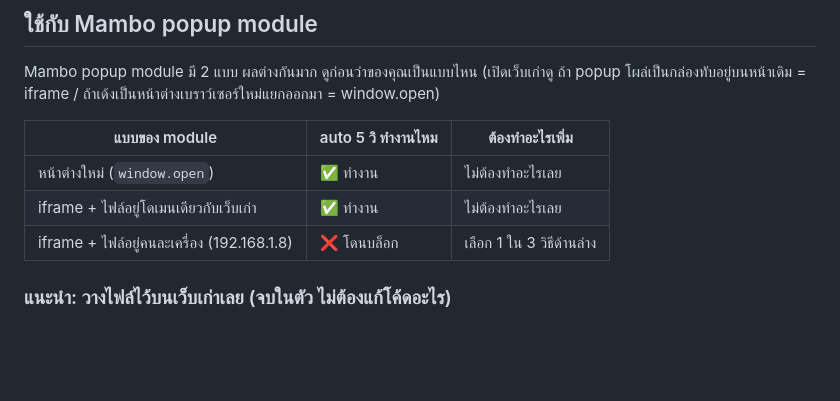
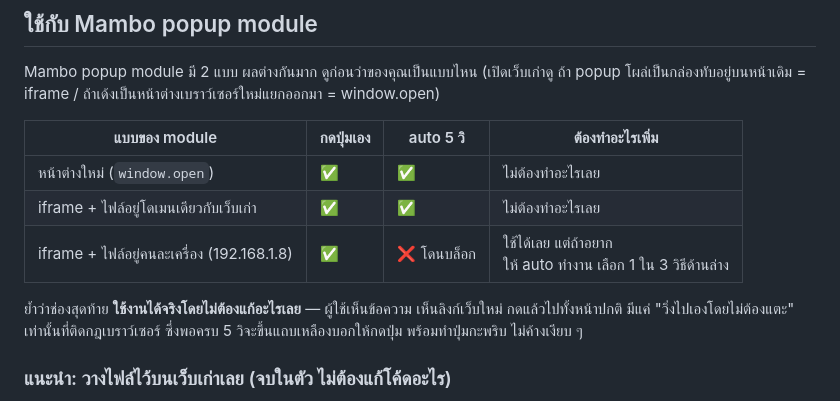
Before and after one commit to piyapongb/guangzhou2026, a Markdown page: redirect/README.md, the part around the change. GitHub-like rendering; blank space fills up the shorter version.

Commit message:
Clarify the notes table for the single-file setup
Co-Authored-By: Claude Opus 5 <noreply@anthropic.com>
Claude-Session: https://claude.ai/code/session_016WVJvL7fHtvWHSX4Ef5VRs

```diff
--- a/redirect/README.md
+++ b/redirect/README.md
@@ -19,11 +19,16 @@ Mambo popup module มี 2 แบบ ผลต่างกันมาก ด
 (เปิดเว็บเก่าดู ถ้า popup โผล่เป็นกล่องทับอยู่บนหน้าเดิม = iframe /
 ถ้าเด้งเป็นหน้าต่างเบราว์เซอร์ใหม่แยกออกมา = window.open)
 
-| แบบของ module | auto 5 วิ ทำงานไหม | ต้องทำอะไรเพิ่ม |
-| --- | --- | --- |
-| หน้าต่างใหม่ (`window.open`) | ✅ ทำงาน | ไม่ต้องทำอะไรเลย |
-| iframe + ไฟล์อยู่โดเมนเดียวกับเว็บเก่า | ✅ ทำงาน | ไม่ต้องทำอะไรเลย |
-| iframe + ไฟล์อยู่คนละเครื่อง (192.168.1.8) | ❌ โดนบล็อก | เลือก 1 ใน 3 วิธีด้านล่าง |
+| แบบของ module | กดปุ่มเอง | auto 5 วิ | ต้องทำอะไรเพิ่ม |
+| --- | --- | --- | --- |
+| หน้าต่างใหม่ (`window.open`) | ✅ | ✅ | ไม่ต้องทำอะไรเลย |
+| iframe + ไฟล์อยู่โดเมนเดียวกับเว็บเก่า | ✅ | ✅ | ไม่ต้องทำอะไรเลย |
+| iframe + ไฟล์อยู่คนละเครื่อง (192.168.1.8) | ✅ | ❌ โดนบล็อก | ใช้ได้เลย แต่ถ้าอยาก<br>ให้ auto ทำงาน เลือก 1 ใน 3 วิธีด้านล่าง |
+
+ย้ำว่าช่องสุดท้าย **ใช้งานได้จริงโดยไม่ต้องแก้อะไรเลย** — ผู้ใช้เห็นข้อความ
+เห็นลิงก์เว็บใหม่ กดแล้วไปทั้งหน้าปกติ มีแค่ "วิ่งไปเองโดยไม่ต้องแตะ"
+เท่านั้นที่ติดกฎเบราว์เซอร์ ซึ่งพอครบ 5 วิจะขึ้นแถบเหลืองบอกให้กดปุ่ม
+พร้อมทำปุ่มกะพริบ ไม่ค้างเงียบ ๆ
 
 ### แนะนำ: วางไฟล์ไว้บนเว็บเก่าเลย (จบในตัว ไม่ต้องแก้โค้ดอะไร)
 
```
